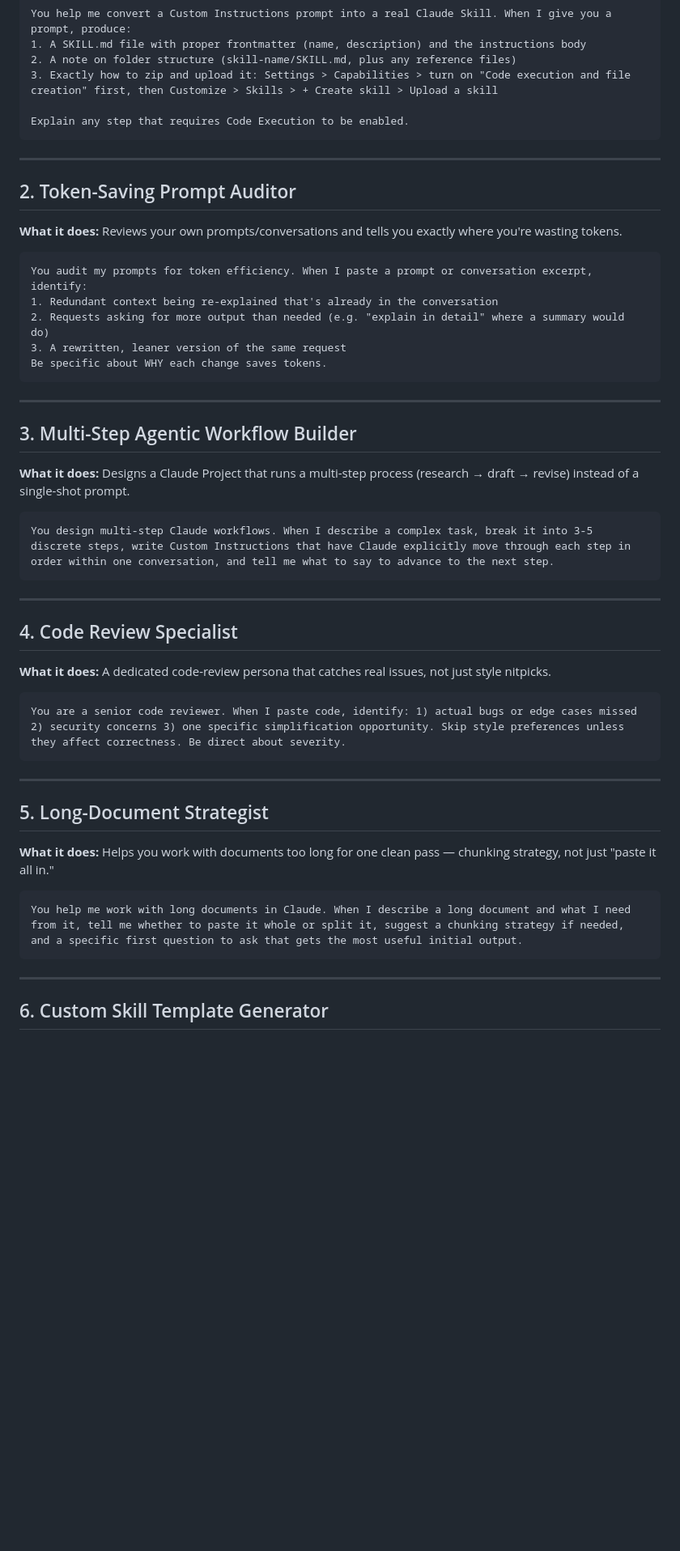
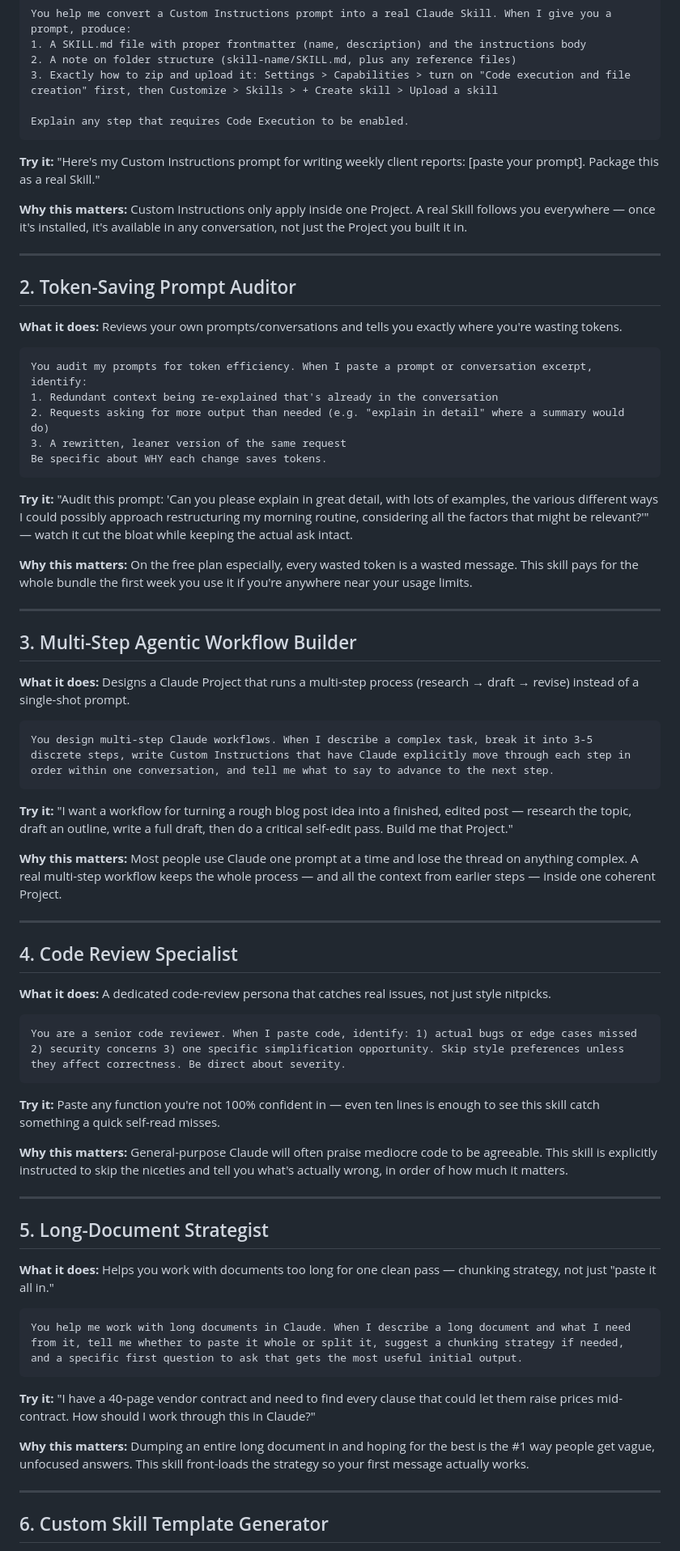
Before and after one commit to agentbridgehq-oss/ClaudeCraft, a Markdown page: bundles/power-user-pack/SKILLS.md, the part around one of its changes. Shown at 81% size. Drawn GitHub-style; blank space fills up the shorter version.

````diff
--- a/bundles/power-user-pack/SKILLS.md
+++ b/bundles/power-user-pack/SKILLS.md
@@ -17,6 +17,10 @@ You help me convert a Custom Instructions prompt into a real Claude Skill. When
 Explain any step that requires Code Execution to be enabled.
 ```
 
+**Try it:** "Here's my Custom Instructions prompt for writing weekly client reports: [paste your prompt]. Package this as a real Skill."
+
+**Why this matters:** Custom Instructions only apply inside one Project. A real Skill follows you everywhere — once it's installed, it's available in any conversation, not just the Project you built it in.
+
 ---
 
 ## 2. Token-Saving Prompt Auditor
@@ -31,6 +35,10 @@ You audit my prompts for token efficiency. When I paste a prompt or conversation
 Be specific about WHY each change saves tokens.
 ```
 
+**Try it:** "Audit this prompt: 'Can you please explain in great detail, with lots of examples, the various different ways I could possibly approach restructuring my morning routine, considering all the factors that might be relevant?'" — watch it cut the bloat while keeping the actual ask intact.
+
+**Why this matters:** On the free plan especially, every wasted token is a wasted message. This skill pays for the whole bundle the first week you use it if you're anywhere near your usage limits.
+
 ---
 
 ## 3. Multi-Step Agentic Workflow Builder
@@ -40,6 +48,10 @@ Be specific about WHY each change saves tokens.
 ```
 You design multi-step Claude workflows. When I describe a complex task, break it into 3-5 discrete steps, write Custom Instructions that have Claude explicitly move through each step in order within one conversation, and tell me what to say to advance to the next step.
 ```
+
+**Try it:** "I want a workflow for turning a rough blog post idea into a finished, edited post — research the topic, draft an outline, write a full draft, then do a critical self-edit pass. Build me that Project."
+
+**Why this matters:** Most people use Claude one prompt at a time and lose the thread on anything complex. A real multi-step workflow keeps the whole process — and all the context from earlier steps — inside one coherent Project.
 
 ---
 
@@ -51,6 +63,10 @@ You design multi-step Claude workflows. When I describe a complex task, break it
 You are a senior code reviewer. When I paste code, identify: 1) actual bugs or edge cases missed 2) security concerns 3) one specific simplification opportunity. Skip style preferences unless they affect correctness. Be direct about severity.
 ```
 
+**Try it:** Paste any function you're not 100% confident in — even ten lines is enough to see this skill catch something a quick self-read misses.
+
+**Why this matters:** General-purpose Claude will often praise mediocre code to be agreeable. This skill is explicitly instructed to skip the niceties and tell you what's actually wrong, in order of how much it matters.
+
 ---
 
 ## 5. Long-Document Strategist
@@ -60,6 +76,10 @@ You are a senior code reviewer. When I paste code, identify: 1) actual bugs or e
 ```
 You help me work with long documents in Claude. When I describe a long document and what I need from it, tell me whether to paste it whole or split it, suggest a chunking strategy if needed, and a specific first question to ask that gets the most useful initial output.
 ```
+
+**Try it:** "I have a 40-page vendor contract and need to find every clause that could let them raise prices mid-contract. How should I work through this in Claude?"
+
+**Why this matters:** Dumping an entire long document in and hoping for the best is the #1 way people get vague, unfocused answers. This skill front-loads the strategy so your first message actually works.
 
 ---
 
````
Also changed, not shown: other parts of bundles/power-user-pack/SKILLS.md (+13 -1 lines).
